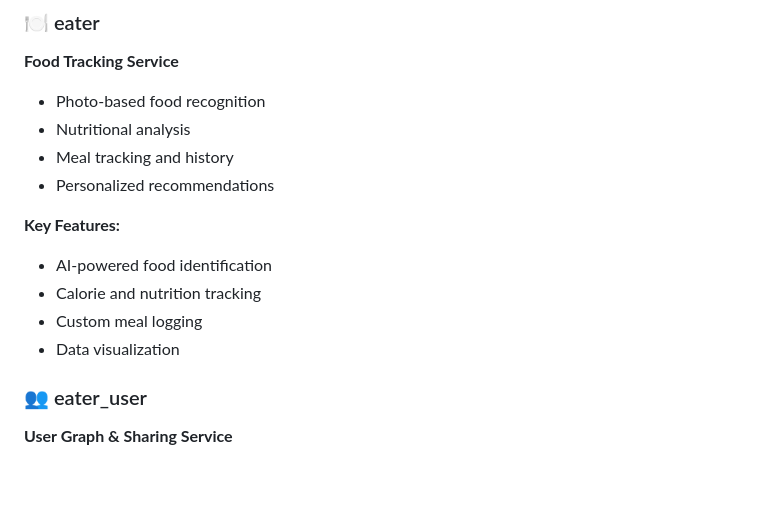
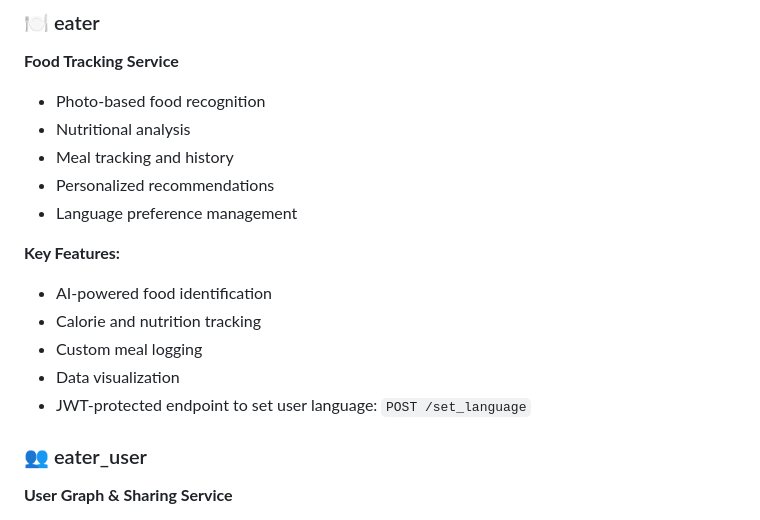
Before and after one commit to singularis/chater_new, a Markdown page: README.md, the part around one of its changes. GitHub-like rendering; blank space fills up the shorter version.

```diff
--- a/README.md
+++ b/README.md
@@ -185,12 +185,14 @@ The system is composed of multiple specialized microservices, each handling spec
 - Nutritional analysis
 - Meal tracking and history
 - Personalized recommendations
+ - Language preference management
 
 **Key Features:**
 - AI-powered food identification
 - Calorie and nutrition tracking
 - Custom meal logging
 - Data visualization
+ - JWT-protected endpoint to set user language: `POST /set_language`
 
 ### 👥 eater_user
 **User Graph & Sharing Service**
```
Also changed, not shown: other parts of README.md (+9 -0 lines).
